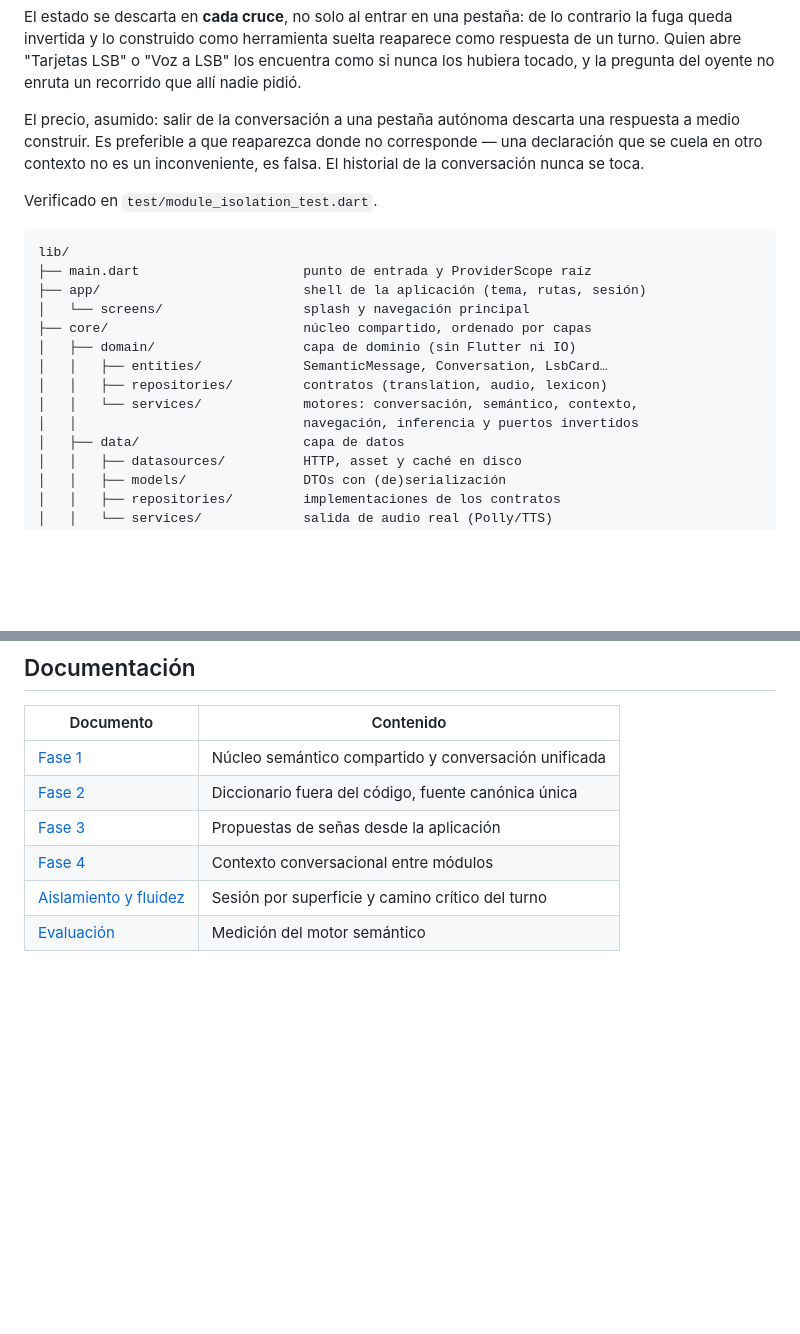
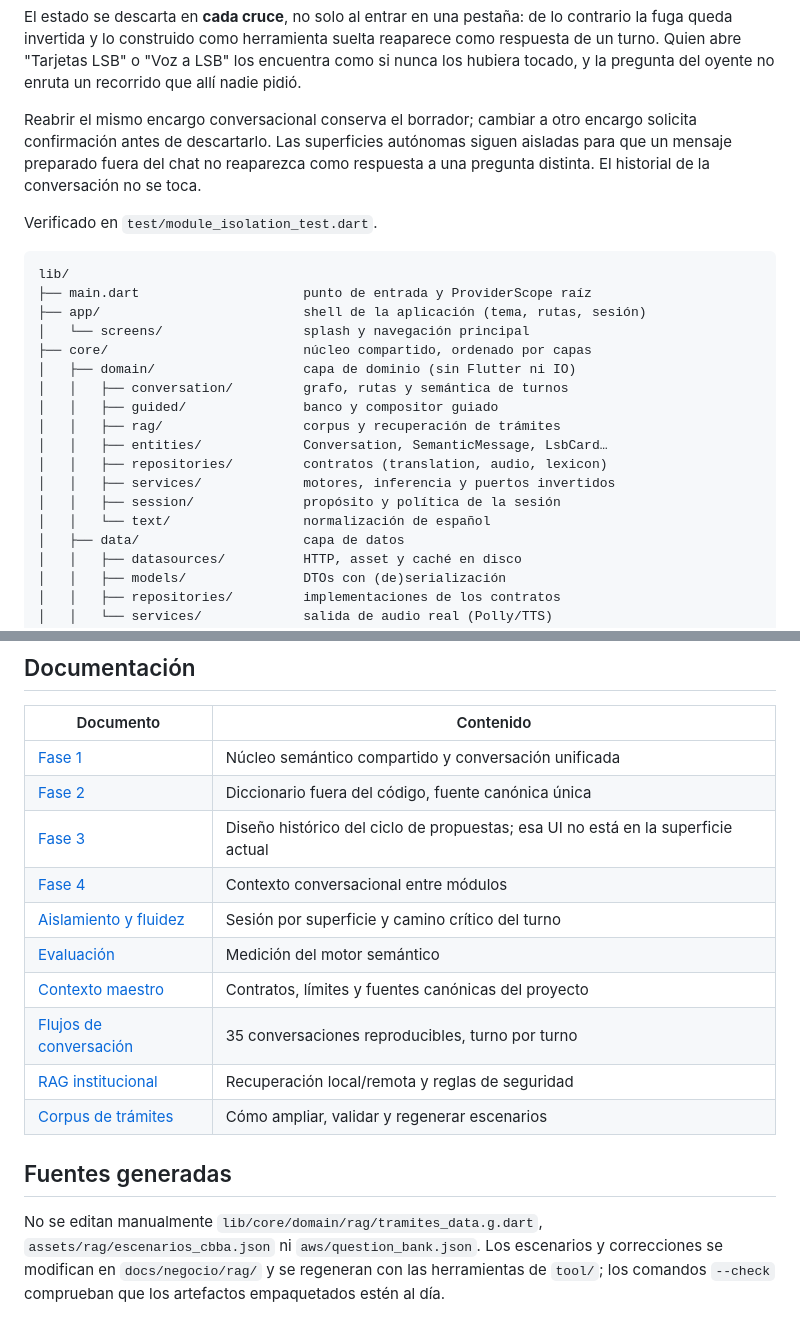
Before and after one commit to nathan95oks/OpenSoul, a Markdown page: README.md, 2 parts joined by grey strips. GitHub-like rendering; blank space fills up the shorter version.

```diff
--- a/README.md
+++ b/README.md
@@ -178,10 +198,10 @@ reaparece como respuesta de un turno. Quien abre "Tarjetas LSB" o "Voz a LSB"
 los encuentra como si nunca los hubiera tocado, y la pregunta del oyente no
 enruta un recorrido que allí nadie pidió.
 
-El precio, asumido: salir de la conversación a una pestaña autónoma descarta una
-respuesta a medio construir. Es preferible a que reaparezca donde no
-corresponde — una declaración que se cuela en otro contexto no es un
-inconveniente, es falsa. El historial de la conversación nunca se toca.
+Reabrir el mismo encargo conversacional conserva el borrador; cambiar a otro
+encargo solicita confirmación antes de descartarlo. Las superficies autónomas
+siguen aisladas para que un mensaje preparado fuera del chat no reaparezca como
+respuesta a una pregunta distinta. El historial de la conversación no se toca.
 
 Verificado en `test/module_isolation_test.dart`.
 
@@ -192,10 +212,14 @@ lib/
 │   └── screens/                  splash y navegación principal
 ├── core/                         núcleo compartido, ordenado por capas
 │   ├── domain/                   capa de dominio (sin Flutter ni IO)
-│   │   ├── entities/             SemanticMessage, Conversation, LsbCard…
+│   │   ├── conversation/         grafo, rutas y semántica de turnos
+│   │   ├── guided/               banco y compositor guiado
+│   │   ├── rag/                  corpus y recuperación de trámites
+│   │   ├── entities/             Conversation, SemanticMessage, LsbCard…
 │   │   ├── repositories/         contratos (translation, audio, lexicon)
-│   │   └── services/             motores: conversación, semántico, contexto,
-│   │                             navegación, inferencia y puertos invertidos
+│   │   ├── services/             motores, inferencia y puertos invertidos
+│   │   ├── session/              propósito y política de la sesión
+│   │   └── text/                 normalización de español
 │   ├── data/                     capa de datos
 │   │   ├── datasources/          HTTP, asset y caché en disco
 │   │   ├── models/               DTOs con (de)serialización
@@ -300,7 +330,19 @@ Resultados y metodología en
 |---|---|
 | [Fase 1](docs/architecture/fase-1-nucleo-conversacional.md) | Núcleo semántico compartido y conversación unificada |
 | [Fase 2](docs/architecture/fase-2-diccionario-evolutivo.md) | Diccionario fuera del código, fuente canónica única |
-| [Fase 3](docs/architecture/fase-3-propuestas-comunidad.md) | Propuestas de señas desde la aplicación |
+| [Fase 3](docs/architecture/fase-3-propuestas-comunidad.md) | Diseño histórico del ciclo de propuestas; esa UI no está en la superficie actual |
 | [Fase 4](docs/architecture/fase-4-contexto-conversacional.md) | Contexto conversacional entre módulos |
 | [Aislamiento y fluidez](docs/architecture/aislamiento-superficies-y-fluidez.md) | Sesión por superficie y camino crítico del turno |
 | [Evaluación](docs/architecture/evaluacion-motor-semantico.md) | Medición del motor semántico |
+| [Contexto maestro](docs/CONTEXTO_MAESTRO_PARA_IA.md) | Contratos, límites y fuentes canónicas del proyecto |
+| [Flujos de conversación](docs/FLUJOS_CONVERSACION_2026-10-12.md) | 35 conversaciones reproducibles, turno por turno |
+| [RAG institucional](docs/architecture/rag-conocimiento-institucional.md) | Recuperación local/remota y reglas de seguridad |
+| [Corpus de trámites](docs/negocio/rag/README.md) | Cómo ampliar, validar y regenerar escenarios |
+
+## Fuentes generadas
+
+No se editan manualmente `lib/core/domain/rag/tramites_data.g.dart`,
+`assets/rag/escenarios_cbba.json` ni `aws/question_bank.json`. Los escenarios y
+correcciones se modifican en `docs/negocio/rag/` y se regeneran con las
+herramientas de `tool/`; los comandos `--check` comprueban que los artefactos
+empaquetados estén al día.
```
Also changed, not shown: other parts of README.md (+85 -59 lines).
